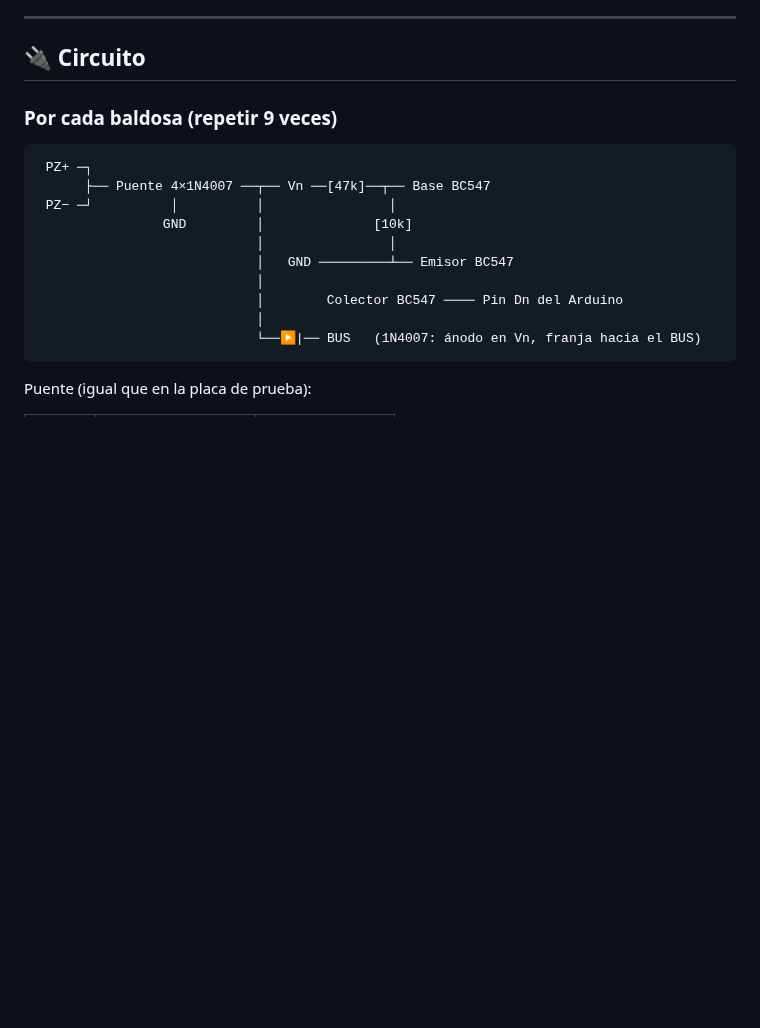
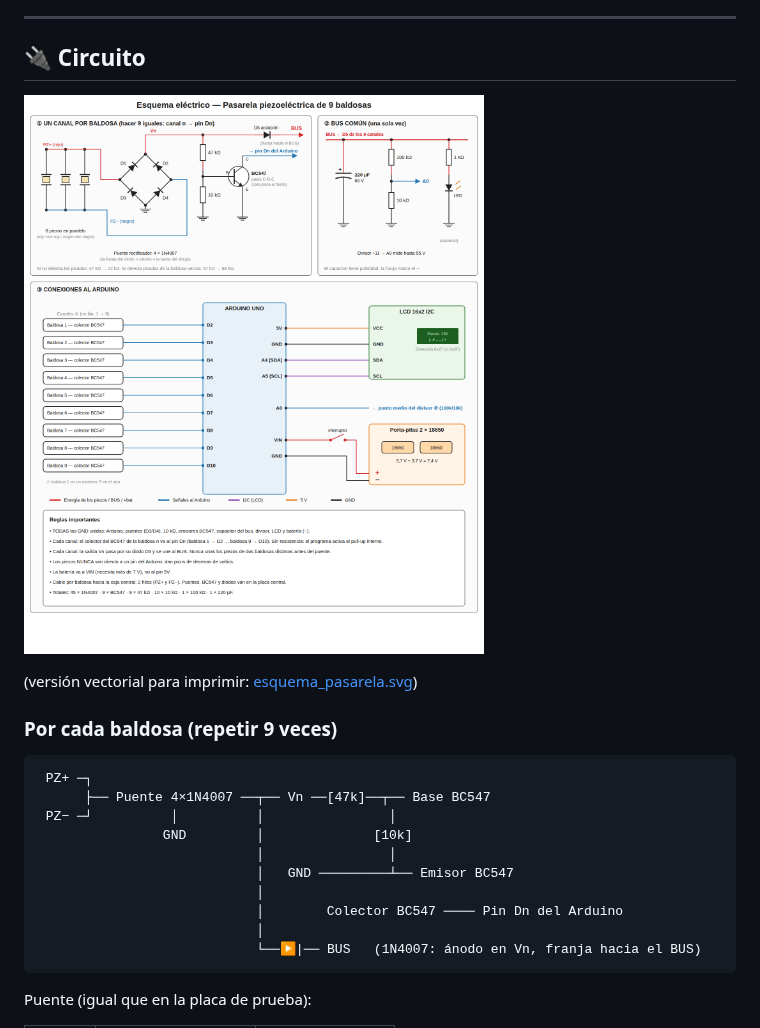
Before and after one commit to Jonann17/jonan, a Markdown page: generador-piezoelectrico/PASARELA.md, the part around the change. Rendered like a GitHub page; pictures changed too: generador-piezoelectrico/esquema_pasarela.png (added); blank space fills up the shorter version.

Commit message:
Agregar esquema eléctrico de la pasarela (SVG y PNG)
Co-Authored-By: Claude Opus 5.5 <noreply@anthropic.com>
Claude-Session: https://claude.ai/code/session_019v7isibzjxfGgDFg4fqQPk

```diff
--- a/generador-piezoelectrico/PASARELA.md
+++ b/generador-piezoelectrico/PASARELA.md
@@ -64,6 +64,10 @@ generada.
 ---
 
 ## 🔌 Circuito
+
+![Esquema eléctrico](esquema_pasarela.png)
+
+(versión vectorial para imprimir: [esquema_pasarela.svg](esquema_pasarela.svg))
 
 ### Por cada baldosa (repetir 9 veces)
 
```
Also changed, not shown: 1 other file.
